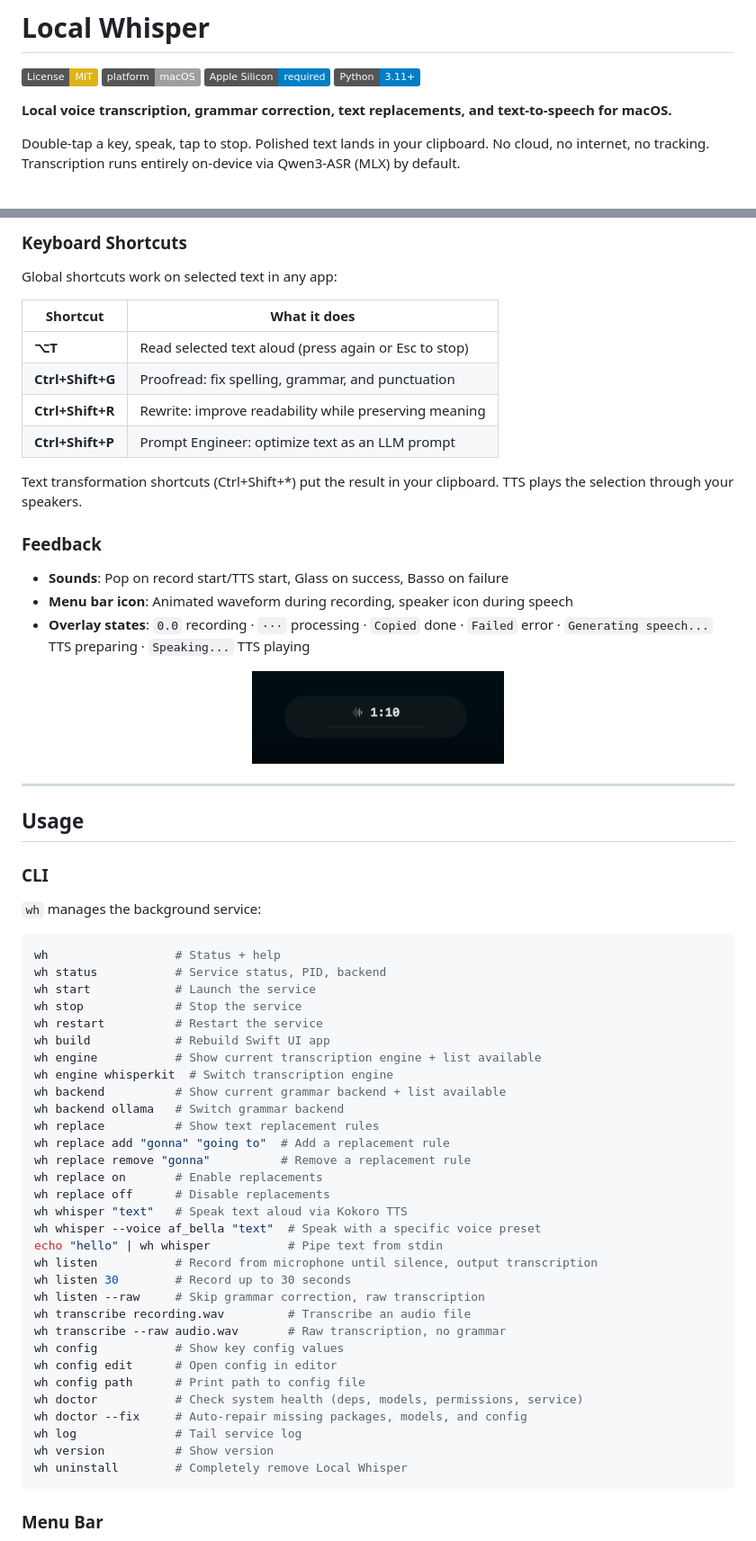
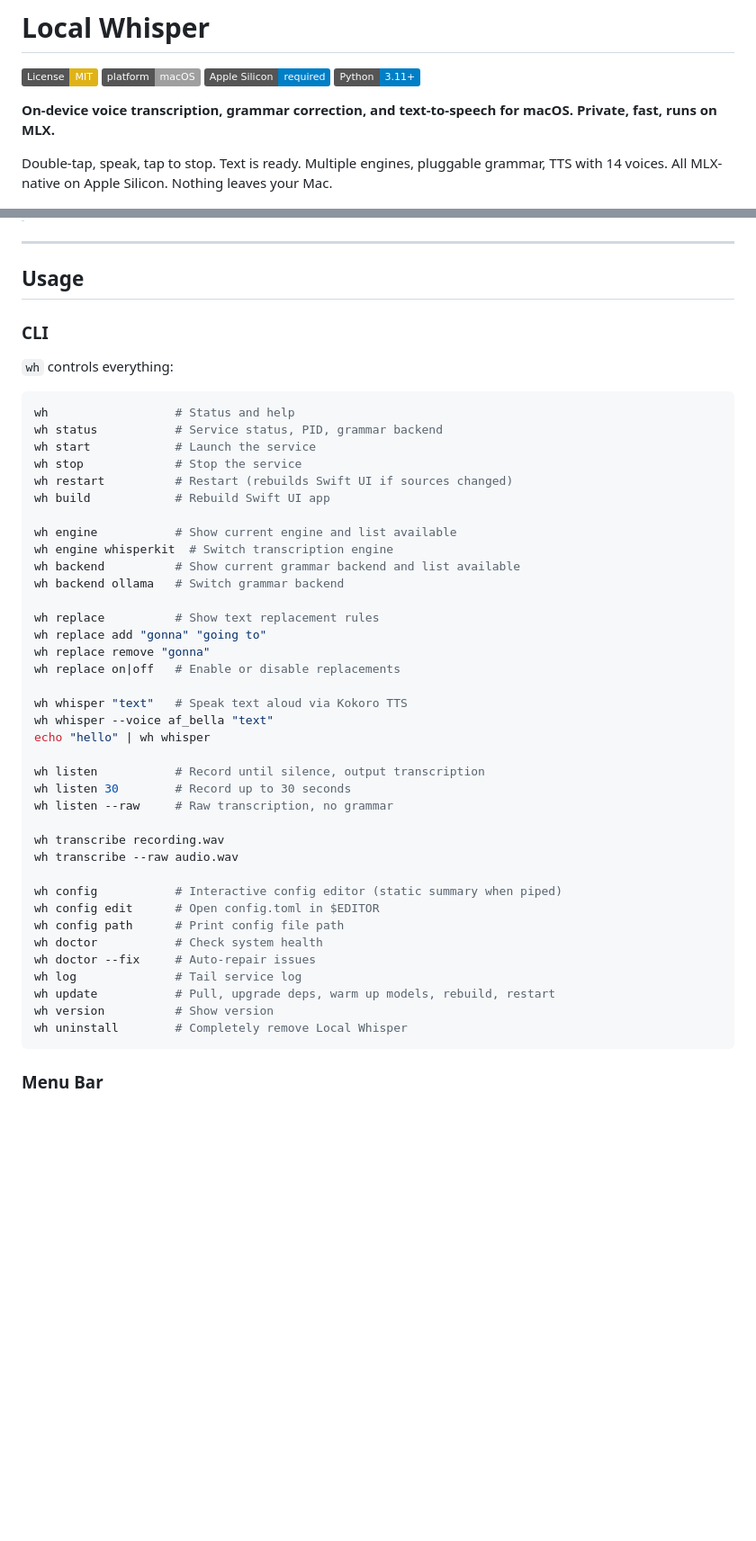
Before and after one commit to gabrimatic/local-whisper, a Markdown page: README.md, 2 parts joined by grey strips. Shown at 90% size. GitHub-like rendering; folded sections open; badges without logos; blank space fills up the shorter version.

````diff
--- a/README.md
+++ b/README.md
@@ -5,9 +5,9 @@
 [![Apple Silicon](https://img.shields.io/badge/Apple_Silicon-required-blue.svg)]()
 [![Python 3.11+](https://img.shields.io/badge/Python-3.11+-blue.svg)]()
 
-**Local voice transcription, grammar correction, text replacements, and text-to-speech for macOS.**
+**On-device voice transcription, grammar correction, and text-to-speech for macOS. Private, fast, runs on MLX.**
 
-Double-tap a key, speak, tap to stop. Polished text lands in your clipboard. No cloud, no internet, no tracking. Transcription runs entirely on-device via Qwen3-ASR (MLX) by default.
+Double-tap, speak, tap to stop. Text is ready. Multiple engines, pluggable grammar, TTS with 14 voices. All MLX-native on Apple Silicon. Nothing leaves your Mac.
 
 <p align="center">
   <img src="assets/hero.png" width="600" alt="Local Whisper recording in Notes">
@@ -103,25 +140,3 @@ ollama serve
-### Keyboard Shortcuts
-
-Global shortcuts work on selected text in any app:
-
-| Shortcut | What it does |
-|----------|-------------|
-| **⌥T** | Read selected text aloud (press again or Esc to stop) |
-| **Ctrl+Shift+G** | Proofread: fix spelling, grammar, and punctuation |
-| **Ctrl+Shift+R** | Rewrite: improve readability while preserving meaning |
-| **Ctrl+Shift+P** | Prompt Engineer: optimize text as an LLM prompt |
-
-Text transformation shortcuts (Ctrl+Shift+*) put the result in your clipboard. TTS plays the selection through your speakers.
-
-### Feedback
-
-- **Sounds**: Pop on record start/TTS start, Glass on success, Basso on failure
-- **Menu bar icon**: Animated waveform during recording, speaker icon during speech
-- **Overlay states**: `0.0` recording · `···` processing · `Copied` done · `Failed` error · `Generating speech...` TTS preparing · `Speaking...` TTS playing
-
-<p align="center">
-  <img src="assets/overlay-recording.png" width="280" alt="Floating overlay during recording">
-</p>
 
 ---
 
@@ -129,38 +144,44 @@ Text transformation shortcuts (Ctrl+Shift+*) put the result in your clipboard. T
 
 ### CLI
 
-`wh` manages the background service:
+`wh` controls everything:
 
 ```bash
-wh                  # Status + help
-wh status           # Service status, PID, backend
+wh                  # Status and help
+wh status           # Service status, PID, grammar backend
 wh start            # Launch the service
 wh stop             # Stop the service
-wh restart          # Restart the service
+wh restart          # Restart (rebuilds Swift UI if sources changed)
 wh build            # Rebuild Swift UI app
-wh engine           # Show current transcription engine + list available
+
+wh engine           # Show current engine and list available
 wh engine whisperkit  # Switch transcription engine
-wh backend          # Show current grammar backend + list available
+wh backend          # Show current grammar backend and list available
 wh backend ollama   # Switch grammar backend
+
 wh replace          # Show text replacement rules
-wh replace add "gonna" "going to"  # Add a replacement rule
-wh replace remove "gonna"          # Remove a replacement rule
-wh replace on       # Enable replacements
-wh replace off      # Disable replacements
+wh replace add "gonna" "going to"
+wh replace remove "gonna"
+wh replace on|off   # Enable or disable replacements
+
 wh whisper "text"   # Speak text aloud via Kokoro TTS
-wh whisper --voice af_bella "text"  # Speak with a specific voice preset
-echo "hello" | wh whisper           # Pipe text from stdin
-wh listen           # Record from microphone until silence, output transcription
+wh whisper --voice af_bella "text"
+echo "hello" | wh whisper
+
+wh listen           # Record until silence, output transcription
 wh listen 30        # Record up to 30 seconds
-wh listen --raw     # Skip grammar correction, raw transcription
-wh transcribe recording.wav         # Transcribe an audio file
-wh transcribe --raw audio.wav       # Raw transcription, no grammar
-wh config           # Show key config values
-wh config edit      # Open config in editor
-wh config path      # Print path to config file
-wh doctor           # Check system health (deps, models, permissions, service)
-wh doctor --fix     # Auto-repair missing packages, models, and config
+wh listen --raw     # Raw transcription, no grammar
+
+wh transcribe recording.wav
+wh transcribe --raw audio.wav
+
+wh config           # Interactive config editor (static summary when piped)
+wh config edit      # Open config.toml in $EDITOR
+wh config path      # Print config file path
+wh doctor           # Check system health
+wh doctor --fix     # Auto-repair issues
 wh log              # Tail service log
+wh update           # Pull, upgrade deps, warm up models, rebuild, restart
 wh version          # Show version
 wh uninstall        # Completely remove Local Whisper
 ```
````
Also changed, not shown: other parts of README.md (+205 -220 lines).
